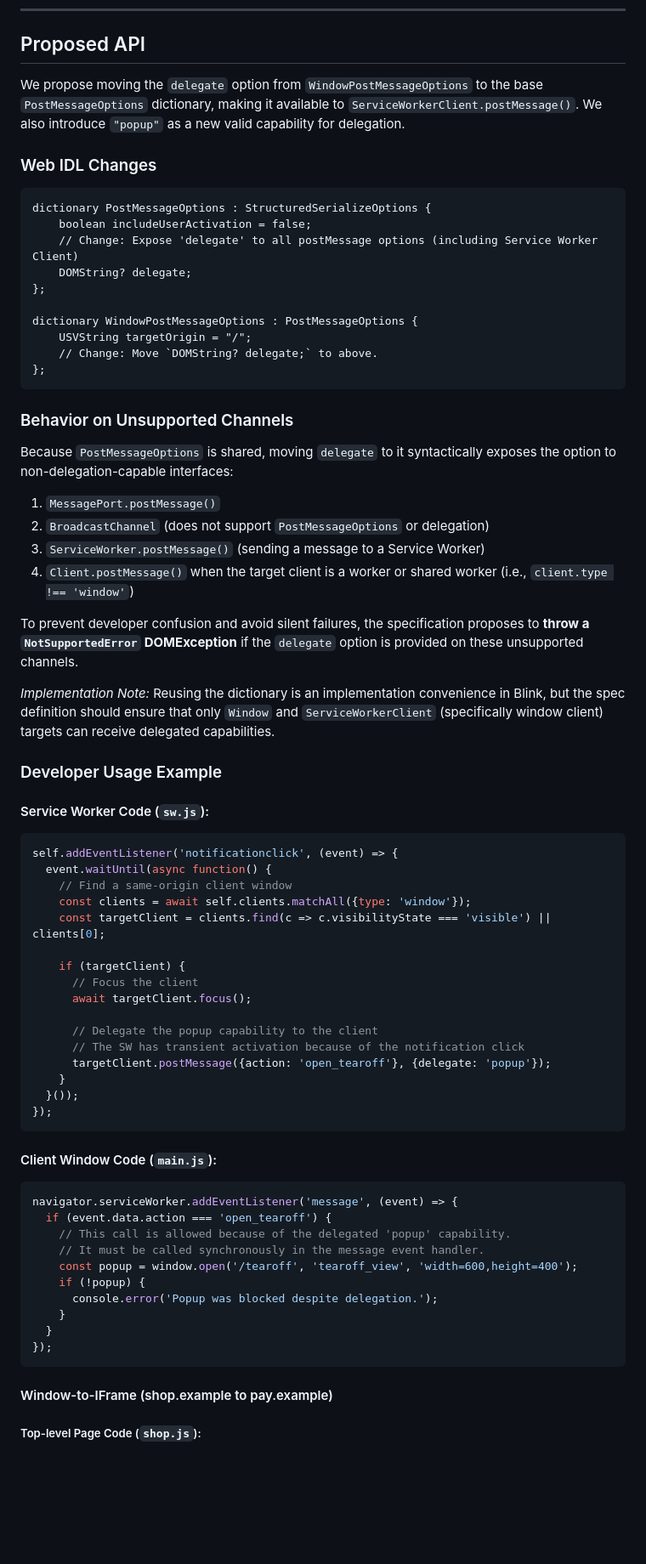
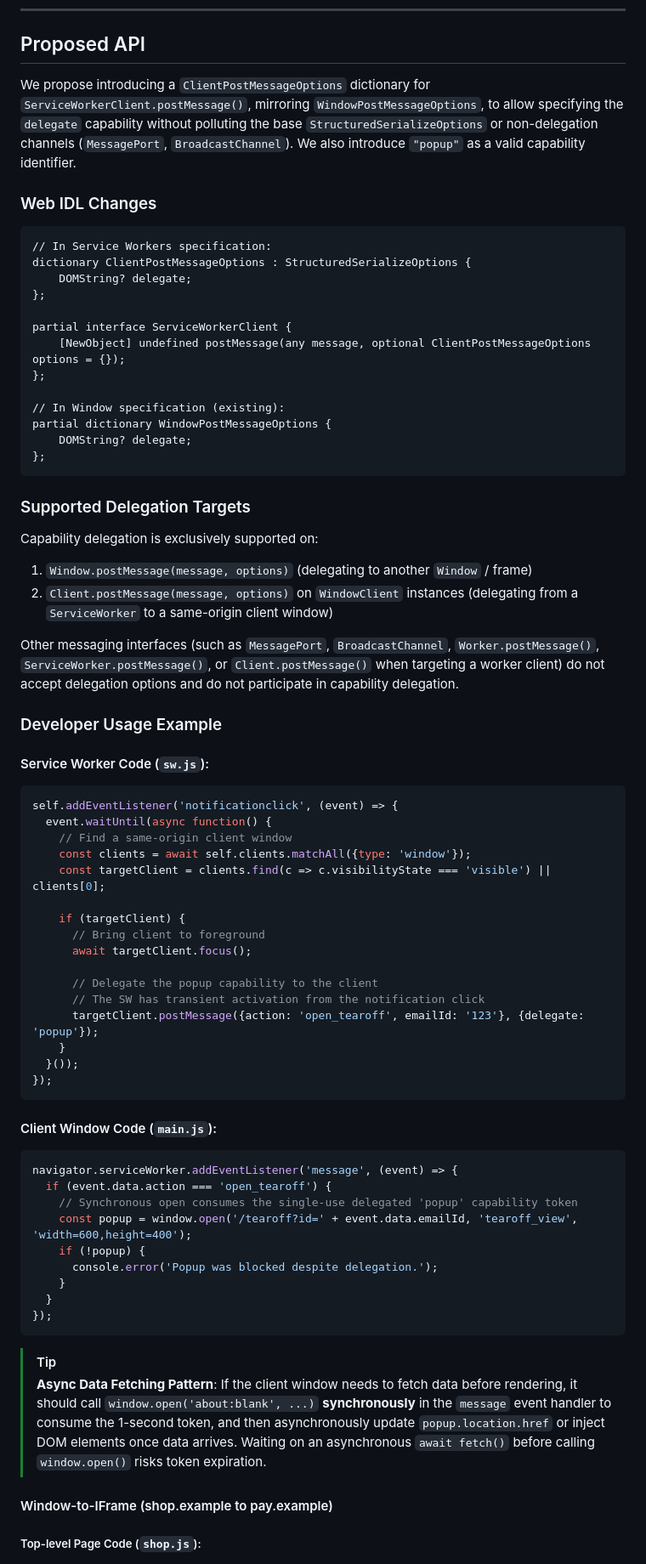
Before and after one commit to WICG/capability-delegation, a Markdown page: explainers/popup-delegation.md, the part around one of its changes. Shown at 85% size. Rendered like a GitHub page; blank space fills up the shorter version.

````diff
--- a/explainers/popup-delegation.md
+++ b/explainers/popup-delegation.md
@@ -49,34 +49,33 @@ This enables two key use cases:
 
 ## Proposed API
 
-We propose moving the `delegate` option from `WindowPostMessageOptions` to the base `PostMessageOptions` dictionary, making it available to `ServiceWorkerClient.postMessage()`. We also introduce `"popup"` as a new valid capability for delegation.
+We propose introducing a `ClientPostMessageOptions` dictionary for `ServiceWorkerClient.postMessage()`, mirroring `WindowPostMessageOptions`, to allow specifying the `delegate` capability without polluting the base `StructuredSerializeOptions` or non-delegation channels (`MessagePort`, `BroadcastChannel`). We also introduce `"popup"` as a valid capability identifier.
 
 ### Web IDL Changes
 
 ```webidl
-dictionary PostMessageOptions : StructuredSerializeOptions {
-    boolean includeUserActivation = false;
-    // Change: Expose 'delegate' to all postMessage options (including Service Worker Client)
+// In Service Workers specification:
+dictionary ClientPostMessageOptions : StructuredSerializeOptions {
     DOMString? delegate;
 };
 
-dictionary WindowPostMessageOptions : PostMessageOptions {
-    USVString targetOrigin = "/";
-    // Change: Move `DOMString? delegate;` to above.
+partial interface ServiceWorkerClient {
+    [NewObject] undefined postMessage(any message, optional ClientPostMessageOptions options = {});
+};
+
+// In Window specification (existing):
+partial dictionary WindowPostMessageOptions {
+    DOMString? delegate;
 };
 ```
 
-### Behavior on Unsupported Channels
+### Supported Delegation Targets
 
-Because `PostMessageOptions` is shared, moving `delegate` to it syntactically exposes the option to non-delegation-capable interfaces:
-1.  `MessagePort.postMessage()`
-2.  `BroadcastChannel` (does not support `PostMessageOptions` or delegation)
-3.  `ServiceWorker.postMessage()` (sending a message to a Service Worker)
-4.  `Client.postMessage()` when the target client is a worker or shared worker (i.e., `client.type !== 'window'`)
+Capability delegation is exclusively supported on:
+1.  `Window.postMessage(message, options)` (delegating to another `Window` / frame)
+2.  `Client.postMessage(message, options)` on `WindowClient` instances (delegating from a `ServiceWorker` to a same-origin client window)
 
-To prevent developer confusion and avoid silent failures, the specification proposes to **throw a `NotSupportedError` DOMException** if the `delegate` option is provided on these unsupported channels.
-
-*Implementation Note:* Reusing the dictionary is an implementation convenience in Blink, but the spec definition should ensure that only `Window` and `ServiceWorkerClient` (specifically window client) targets can receive delegated capabilities.
+Other messaging interfaces (such as `MessagePort`, `BroadcastChannel`, `Worker.postMessage()`, `ServiceWorker.postMessage()`, or `Client.postMessage()` when targeting a worker client) do not accept delegation options and do not participate in capability delegation.
 
 ### Developer Usage Example
 
@@ -89,12 +88,12 @@ self.addEventListener('notificationclick', (event) => {
     const targetClient = clients.find(c => c.visibilityState === 'visible') || clients[0];
 
     if (targetClient) {
-      // Focus the client
+      // Bring client to foreground
       await targetClient.focus();
 
       // Delegate the popup capability to the client
-      // The SW has transient activation because of the notification click
-      targetClient.postMessage({action: 'open_tearoff'}, {delegate: 'popup'});
+      // The SW has transient activation from the notification click
+      targetClient.postMessage({action: 'open_tearoff', emailId: '123'}, {delegate: 'popup'});
     }
   }());
 });
@@ -104,15 +103,17 @@ self.addEventListener('notificationclick', (event) => {
 ```javascript
 navigator.serviceWorker.addEventListener('message', (event) => {
   if (event.data.action === 'open_tearoff') {
-    // This call is allowed because of the delegated 'popup' capability.
-    // It must be called synchronously in the message event handler.
-    const popup = window.open('/tearoff', 'tearoff_view', 'width=600,height=400');
+    // Synchronous open consumes the single-use delegated 'popup' capability token
+    const popup = window.open('/tearoff?id=' + event.data.emailId, 'tearoff_view', 'width=600,height=400');
     if (!popup) {
       console.error('Popup was blocked despite delegation.');
     }
   }
 });
 ```
+
+> [!TIP]
+> **Async Data Fetching Pattern**: If the client window needs to fetch data before rendering, it should call `window.open('about:blank', ...)` **synchronously** in the `message` event handler to consume the 1-second token, and then asynchronously update `popup.location.href` or inject DOM elements once data arrives. Waiting on an asynchronous `await fetch()` before calling `window.open()` risks token expiration.
 
 #### Window-to-IFrame (shop.example to pay.example)
 
````
Also changed, not shown: other parts of explainers/popup-delegation.md (+20 -20 lines).
